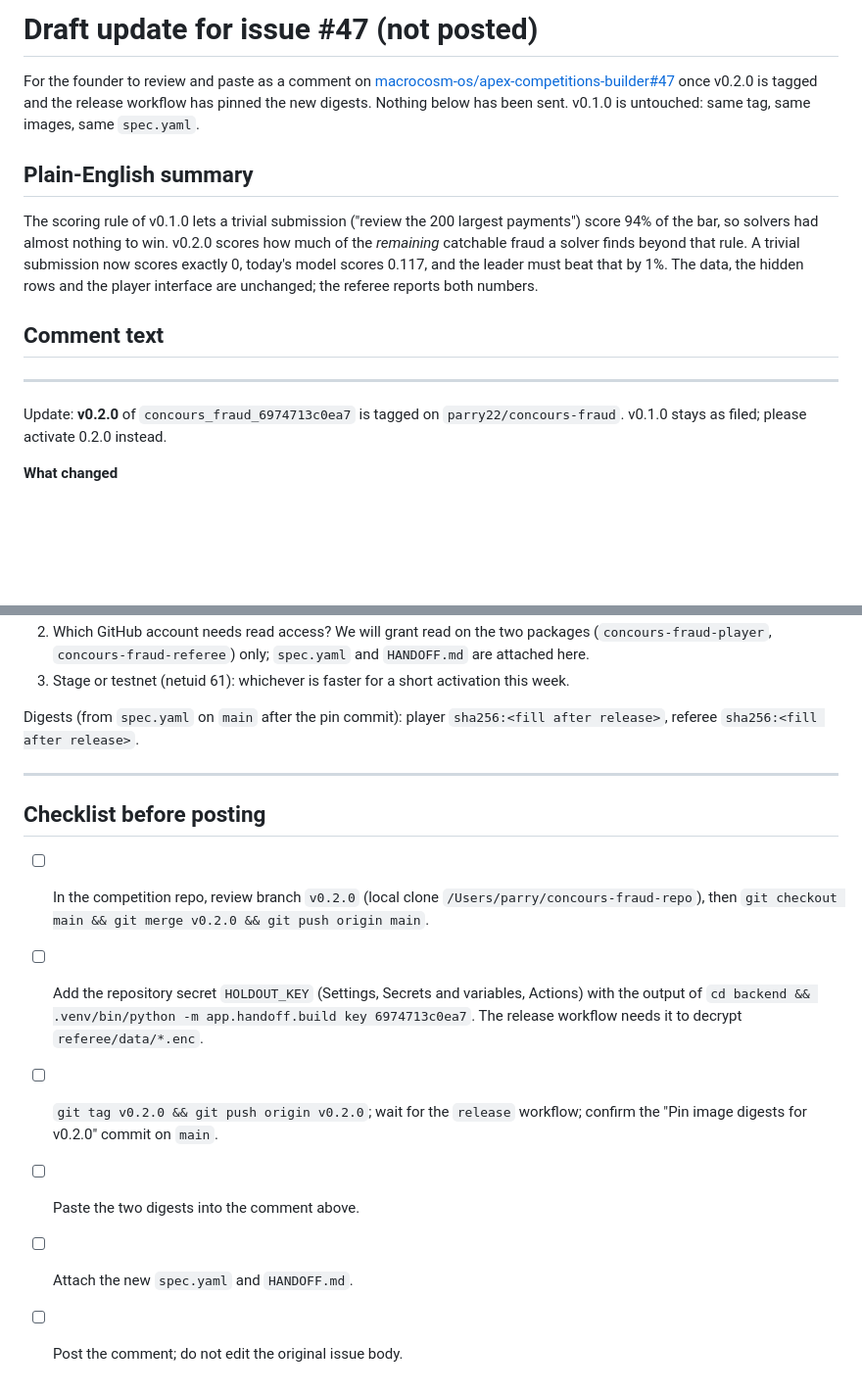
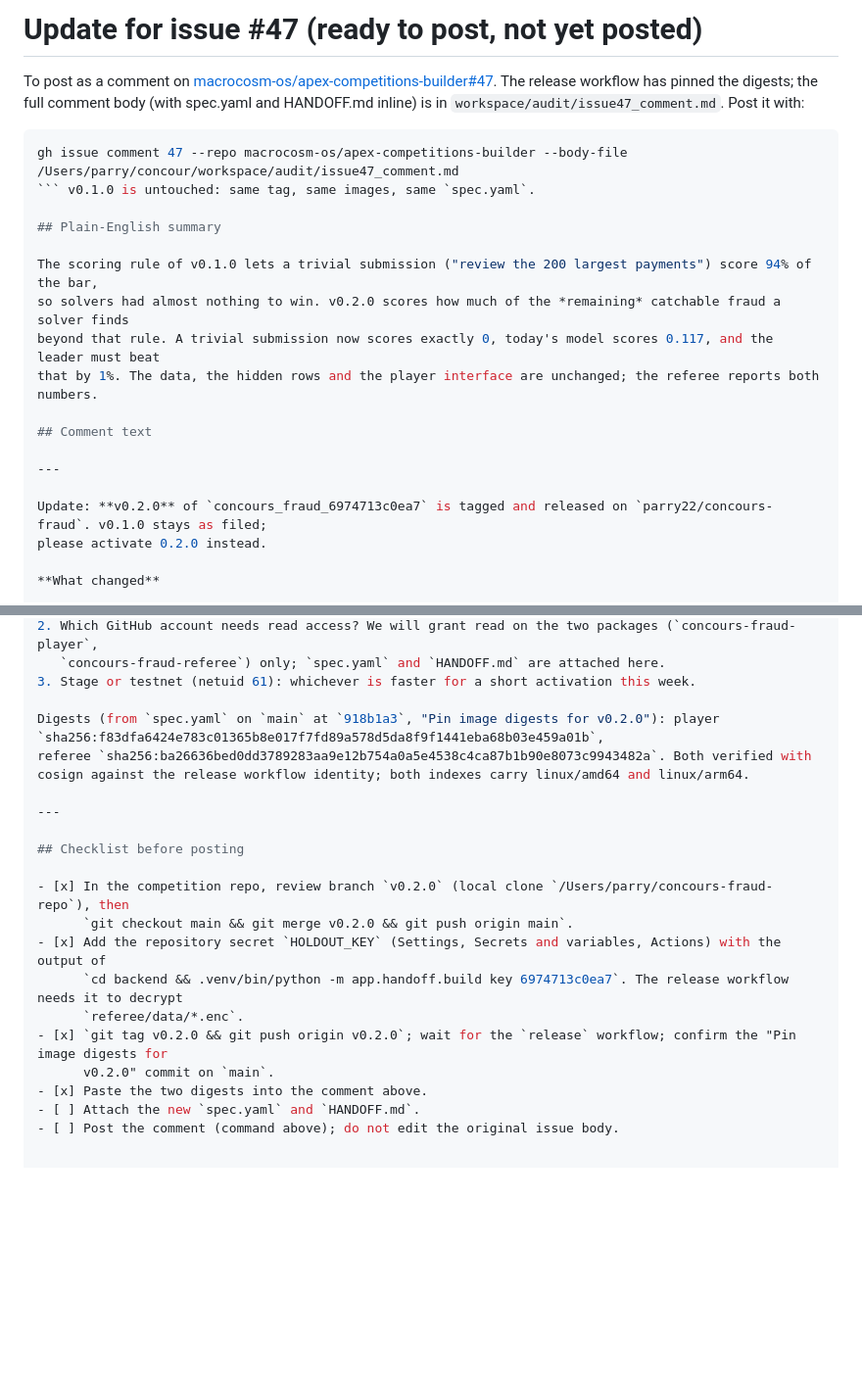
Before and after one commit to parry22/concours, a Markdown page: docs/ISSUE_47_UPDATE.md, 2 parts joined by grey strips. Shown at 98% size. Drawn GitHub-style; blank space fills up the shorter version.

````diff
--- a/docs/ISSUE_47_UPDATE.md
+++ b/docs/ISSUE_47_UPDATE.md
@@ -1,9 +1,13 @@
-# Draft update for issue #47 (not posted)
+# Update for issue #47 (ready to post, not yet posted)
 
-For the founder to review and paste as a comment on
-[macrocosm-os/apex-competitions-builder#47](https://github.com/macrocosm-os/apex-competitions-builder/issues/47)
-once v0.2.0 is tagged and the release workflow has pinned the new digests. Nothing below has been sent.
-v0.1.0 is untouched: same tag, same images, same `spec.yaml`.
+To post as a comment on
+[macrocosm-os/apex-competitions-builder#47](https://github.com/macrocosm-os/apex-competitions-builder/issues/47).
+The release workflow has pinned the digests; the full comment body (with spec.yaml and HANDOFF.md inline) is in
+`workspace/audit/issue47_comment.md`. Post it with:
+
+```bash
+gh issue comment 47 --repo macrocosm-os/apex-competitions-builder --body-file /Users/parry/concour/workspace/audit/issue47_comment.md
+``` v0.1.0 is untouched: same tag, same images, same `spec.yaml`.
 
 ## Plain-English summary
 
@@ -16,7 +20,7 @@ that by 1%. The data, the hidden rows and the player interface are unchanged; th
 
 ---
 
-Update: **v0.2.0** of `concours_fraud_6974713c0ea7` is tagged on `parry22/concours-fraud`. v0.1.0 stays as filed;
+Update: **v0.2.0** of `concours_fraud_6974713c0ea7` is tagged and released on `parry22/concours-fraud`. v0.1.0 stays as filed;
 please activate 0.2.0 instead.
 
 **What changed**
@@ -51,20 +55,20 @@ please activate 0.2.0 instead.
    `concours-fraud-referee`) only; `spec.yaml` and `HANDOFF.md` are attached here.
 3. Stage or testnet (netuid 61): whichever is faster for a short activation this week.
 
-Digests (from `spec.yaml` on `main` after the pin commit): player `sha256:<fill after release>`,
-referee `sha256:<fill after release>`.
+Digests (from `spec.yaml` on `main` at `918b1a3`, "Pin image digests for v0.2.0"): player `sha256:f83dfa6424e783c01365b8e017f7fd89a578d5da8f9f1441eba68b03e459a01b`,
+referee `sha256:ba26636bed0dd3789283aa9e12b754a0a5e4538c4ca87b1b90e8073c9943482a`. Both verified with cosign against the release workflow identity; both indexes carry linux/amd64 and linux/arm64.
 
 ---
 
 ## Checklist before posting
 
-- [ ] In the competition repo, review branch `v0.2.0` (local clone `/Users/parry/concours-fraud-repo`), then
+- [x] In the competition repo, review branch `v0.2.0` (local clone `/Users/parry/concours-fraud-repo`), then
       `git checkout main && git merge v0.2.0 && git push origin main`.
-- [ ] Add the repository secret `HOLDOUT_KEY` (Settings, Secrets and variables, Actions) with the output of
+- [x] Add the repository secret `HOLDOUT_KEY` (Settings, Secrets and variables, Actions) with the output of
       `cd backend && .venv/bin/python -m app.handoff.build key 6974713c0ea7`. The release workflow needs it to decrypt
       `referee/data/*.enc`.
-- [ ] `git tag v0.2.0 && git push origin v0.2.0`; wait for the `release` workflow; confirm the "Pin image digests for
+- [x] `git tag v0.2.0 && git push origin v0.2.0`; wait for the `release` workflow; confirm the "Pin image digests for
       v0.2.0" commit on `main`.
-- [ ] Paste the two digests into the comment above.
+- [x] Paste the two digests into the comment above.
 - [ ] Attach the new `spec.yaml` and `HANDOFF.md`.
-- [ ] Post the comment; do not edit the original issue body.
+- [ ] Post the comment (command above); do not edit the original issue body.
````
Also changed, not shown: docs/AUDIT_SUMMARY.md (+22 -4 lines), docs/DEMO_FALLBACK_PLAN.md (+7 -2 lines).
